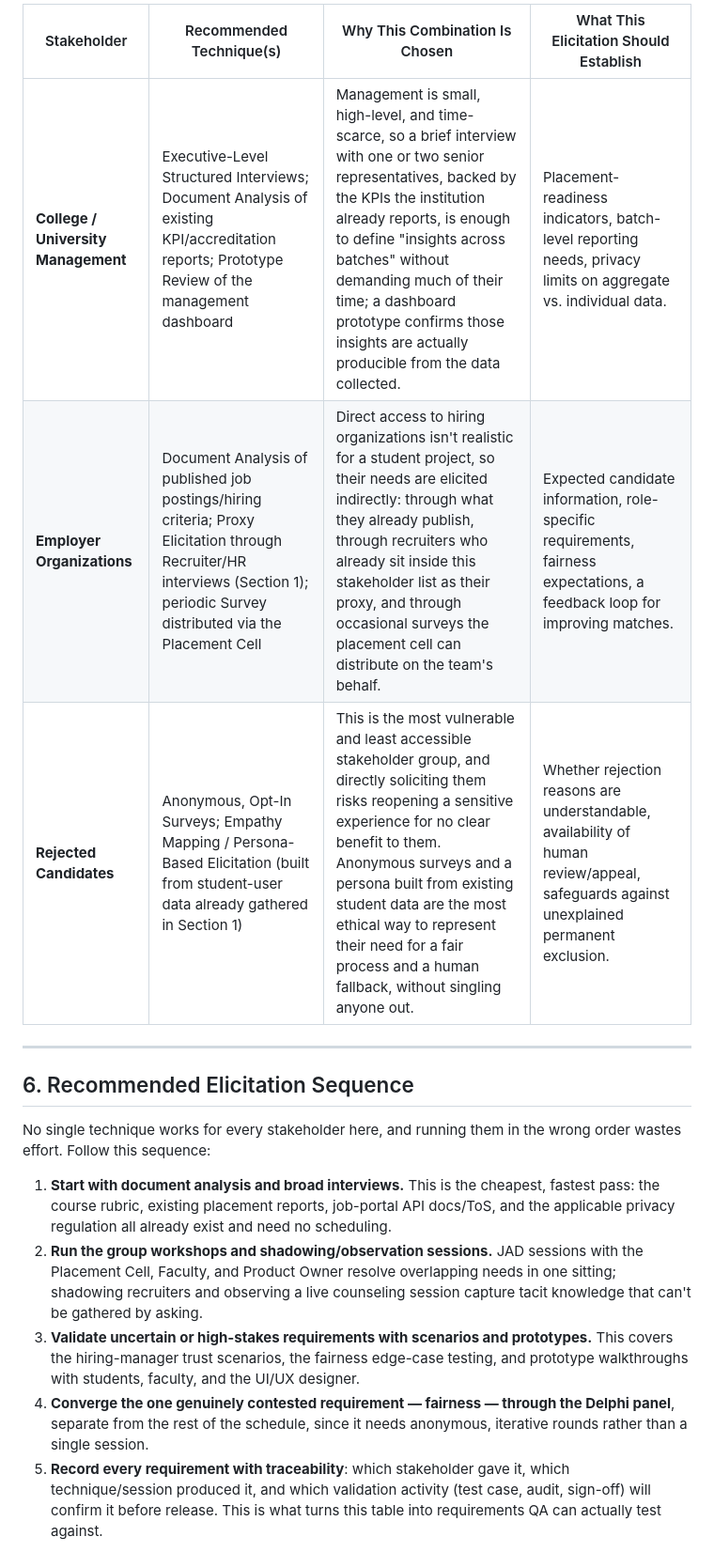
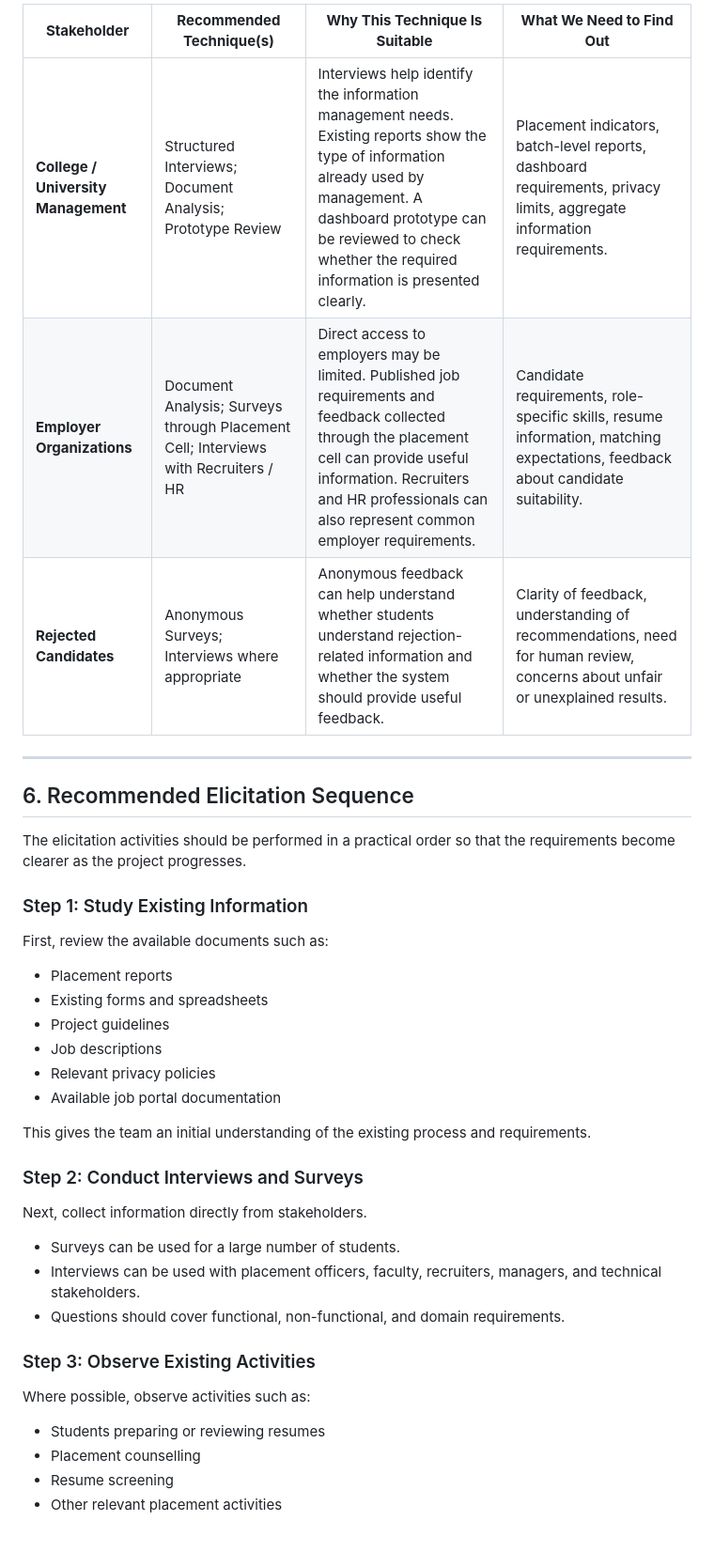
Before and after one commit to Tanvii13/Resume-Analyzer-for-College-Placements, a Markdown page: Elicitation_Techniques.md, the part around one of its changes. Shown at 94% size. GitHub-like rendering.

```diff
--- a/Elicitation_Techniques.md
+++ b/Elicitation_Techniques.md
@@ -60,18 +62,43 @@ They do not use the system directly, but the system's outputs affect them.
 
-| Stakeholder | Recommended Technique(s) | Why This Combination Is Chosen | What This Elicitation Should Establish |
-|---|---|---|---|
-| **College / University Management** | Executive-Level Structured Interviews; Document Analysis of existing KPI/accreditation reports; Prototype Review of the management dashboard | Management is small, high-level, and time-scarce, so a brief interview with one or two senior representatives, backed by the KPIs the institution already reports, is enough to define "insights across batches" without demanding much of their time; a dashboard prototype confirms those insights are actually producible from the data collected. | Placement-readiness indicators, batch-level reporting needs, privacy limits on aggregate vs. individual data. |
-| **Employer Organizations** | Document Analysis of published job postings/hiring criteria; Proxy Elicitation through Recruiter/HR interviews (Section 1); periodic Survey distributed via the Placement Cell | Direct access to hiring organizations isn't realistic for a student project, so their needs are elicited indirectly: through what they already publish, through recruiters who already sit inside this stakeholder list as their proxy, and through occasional surveys the placement cell can distribute on the team's behalf. | Expected candidate information, role-specific requirements, fairness expectations, a feedback loop for improving matches. |
-| **Rejected Candidates** | Anonymous, Opt-In Surveys; Empathy Mapping / Persona-Based Elicitation (built from student-user data already gathered in Section 1) | This is the most vulnerable and least accessible stakeholder group, and directly soliciting them risks reopening a sensitive experience for no clear benefit to them. Anonymous surveys and a persona built from existing student data are the most ethical way to represent their need for a fair process and a human fallback, without singling anyone out. | Whether rejection reasons are understandable, availability of human review/appeal, safeguards against unexplained permanent exclusion. |
+| **Stakeholder**                     | **Recommended Technique(s)**                                                       | **Why This Technique Is Suitable**                                                                                                                                                                                                         | **What We Need to Find Out**                                                                                                   |
+| ----------------------------------- | ---------------------------------------------------------------------------------- | ------------------------------------------------------------------------------------------------------------------------------------------------------------------------------------------------------------------------------------------ | ------------------------------------------------------------------------------------------------------------------------------ |
+| **College / University Management** | Structured Interviews; Document Analysis; Prototype Review                         | Interviews help identify the information management needs. Existing reports show the type of information already used by management. A dashboard prototype can be reviewed to check whether the required information is presented clearly. | Placement indicators, batch-level reports, dashboard requirements, privacy limits, aggregate information requirements.         |
+| **Employer Organizations**          | Document Analysis; Surveys through Placement Cell; Interviews with Recruiters / HR | Direct access to employers may be limited. Published job requirements and feedback collected through the placement cell can provide useful information. Recruiters and HR professionals can also represent common employer requirements.   | Candidate requirements, role-specific skills, resume information, matching expectations, feedback about candidate suitability. |
+| **Rejected Candidates**             | Anonymous Surveys; Interviews where appropriate                                    | Anonymous feedback can help understand whether students understand rejection-related information and whether the system should provide useful feedback.                                                                                    | Clarity of feedback, understanding of recommendations, need for human review, concerns about unfair or unexplained results.    |
 
 ---
 
 ## 6. Recommended Elicitation Sequence
 
-No single technique works for every stakeholder here, and running them in the wrong order wastes effort. Follow this sequence:
+The elicitation activities should be performed in a practical order so that the requirements become clearer as the project progresses.
 
-1. **Start with document analysis and broad interviews.** This is the cheapest, fastest pass: the course rubric, existing placement reports, job-portal API docs/ToS, and the applicable privacy regulation all already exist and need no scheduling.
-2. **Run the group workshops and shadowing/observation sessions.** JAD sessions with the Placement Cell, Faculty, and Product Owner resolve overlapping needs in one sitting; shadowing recruiters and observing a live counseling session capture tacit knowledge that can't be gathered by asking.
-3. **Validate uncertain or high-stakes requirements with scenarios and prototypes.** This covers the hiring-manager trust scenarios, the fairness edge-case testing, and prototype walkthroughs with students, faculty, and the UI/UX designer.
-4. **Converge the one genuinely contested requirement — fairness — through the Delphi panel**, separate from the rest of the schedule, since it needs anonymous, iterative rounds rather than a single session.
-5. **Record every requirement with traceability**: which stakeholder gave it, which technique/session produced it, and which validation activity (test case, audit, sign-off) will confirm it before release. This is what turns this table into requirements QA can actually test against.
+### Step 1: Study Existing Information
+
+First, review the available documents such as:
+
+* Placement reports
+* Existing forms and spreadsheets
+* Project guidelines
+* Job descriptions
+* Relevant privacy policies
+* Available job portal documentation
+
+This gives the team an initial understanding of the existing process and requirements.
+
+### Step 2: Conduct Interviews and Surveys
+
+Next, collect information directly from stakeholders.
+
+* Surveys can be used for a large number of students.
+* Interviews can be used with placement officers, faculty, recruiters, managers, and technical stakeholders.
+* Questions should cover functional, non-functional, and domain requirements.
+
+### Step 3: Observe Existing Activities
+
+Where possible, observe activities such as:
+
+* Students preparing or reviewing resumes
+* Placement counselling
+* Resume screening
+* Other relevant placement activities
+
```
Also changed, not shown: other parts of Elicitation_Techniques.md (+92 -59 lines).
